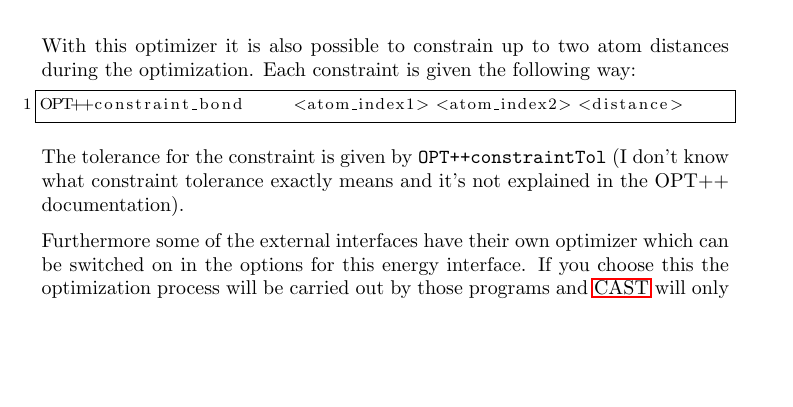
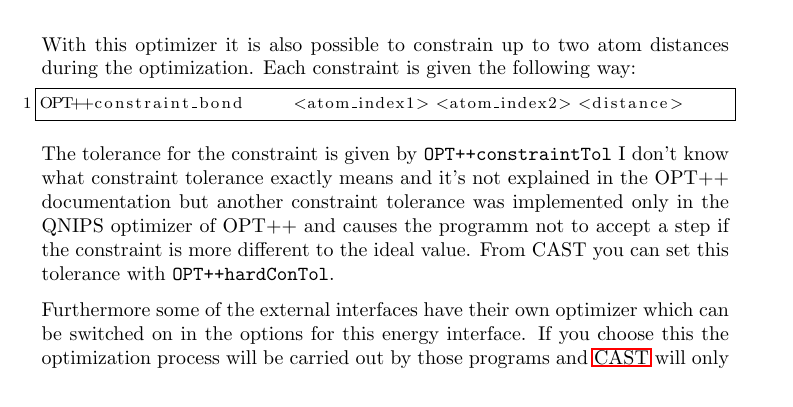
Before and after one commit to AKEngels/CAST, a LaTeX document (manual/castmanual.tex): part of page 33 of 85, cut so that both start at the same text, the shorter picture padded with empty space. Compiled offline with pdfLaTeX.

Commit message:
add new option to manual

```diff
--- a/manual/castmanual.tex
+++ b/manual/castmanual.tex
@@ -955,7 +955,7 @@ With this optimizer it is also possible to constrain up to two atom distances du
 \begin{lstlisting}
 OPT++constraint_bond     <atom_index1> <atom_index2> <distance>
 \end{lstlisting}
-The tolerance for the constraint is given by \texttt{OPT++constraintTol} (I don't know what constraint tolerance exactly means and it's not explained in the OPT++ documentation).
+The tolerance for the constraint is given by \texttt{OPT++constraintTol} I don't know what constraint tolerance exactly means and it's not explained in the OPT++ documentation but another constraint tolerance was implemented only in the QNIPS optimizer of OPT++ and causes the programm not to accept a step if the constraint is more different to the ideal value. From CAST you can set this tolerance with \texttt{OPT++hardConTol}.
 
 	Furthermore some of the external interfaces have their own optimizer which can be switched on in the options for this energy interface. If you choose this the optimization process will be carried out by those programs and \ac{CAST} will only retrieve the final geometry and gradient values. Those external optimizers can't deal with additional forces (i.\,e. you can add a bias potential).
 
```
